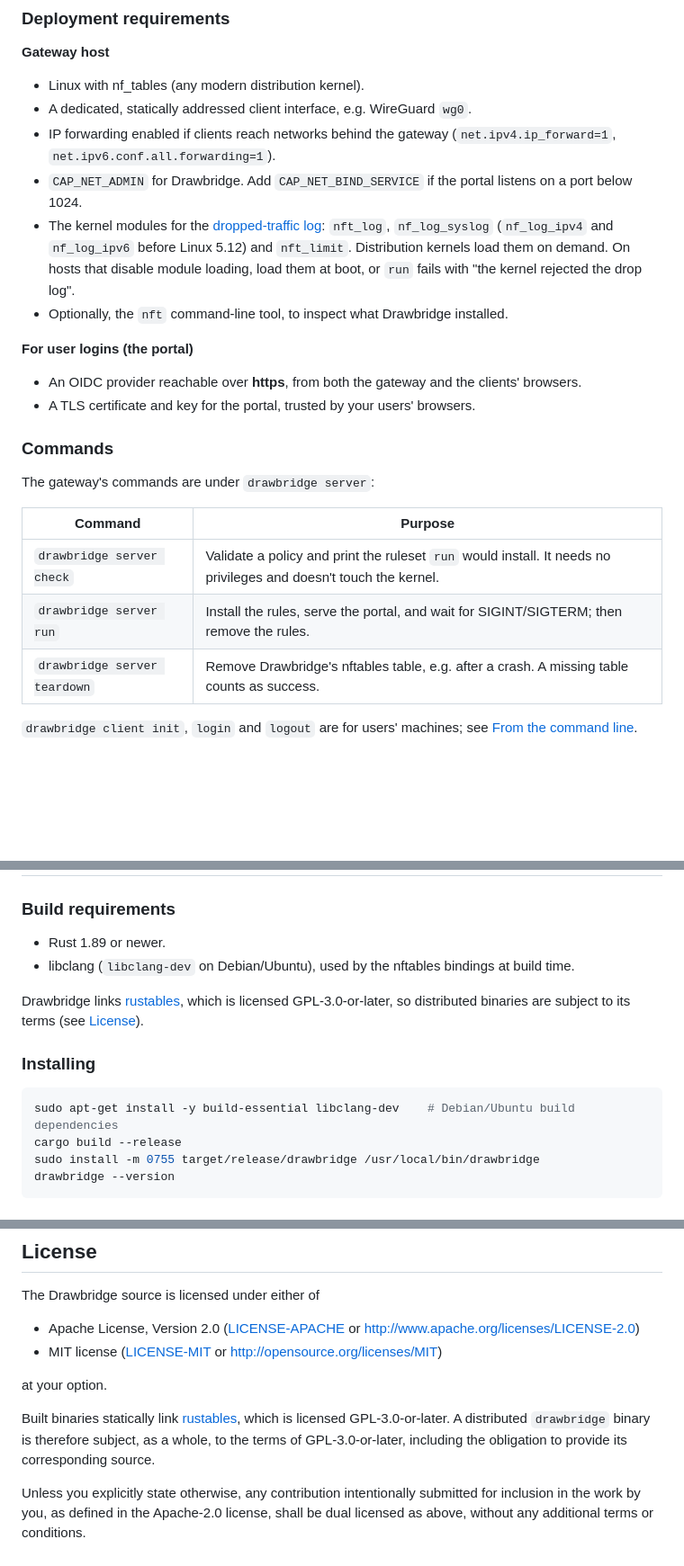
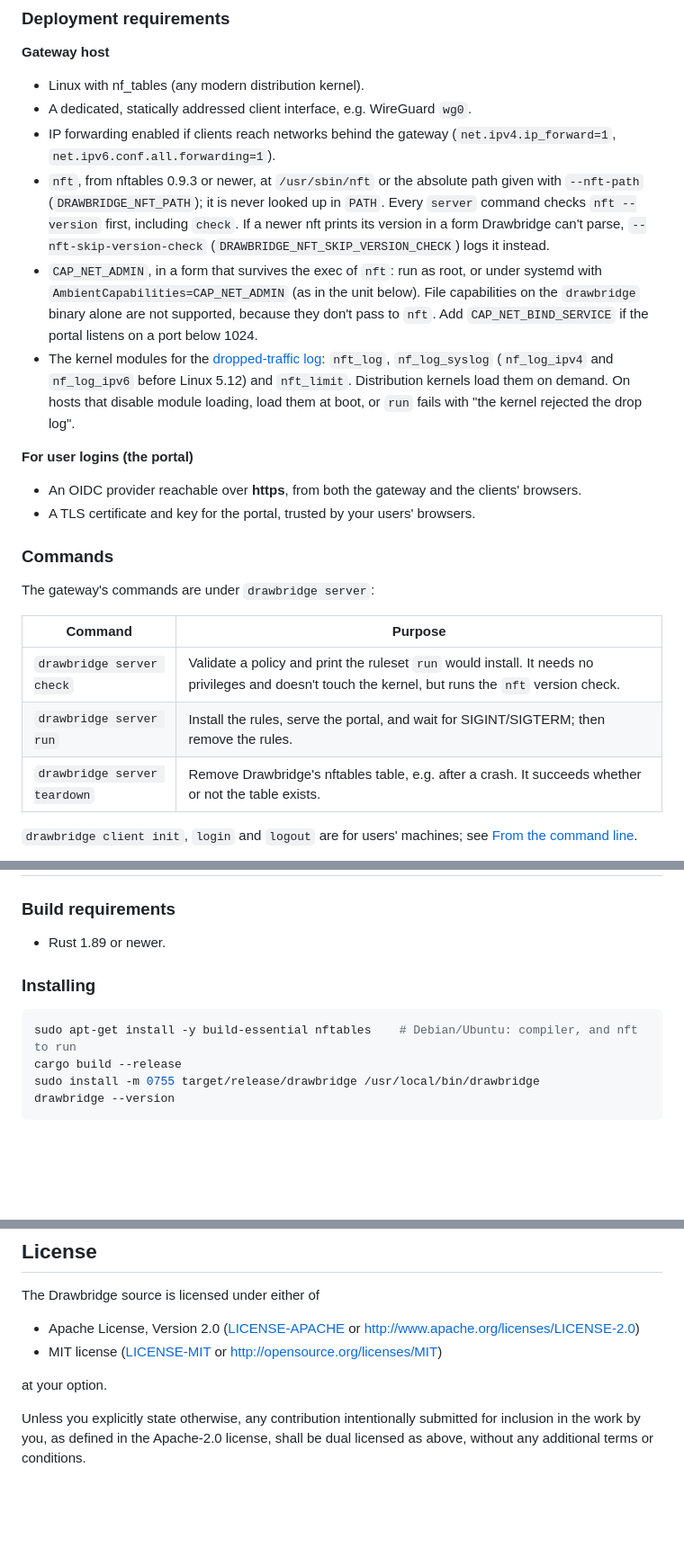
Before and after one commit to ChrisPortman/Drawbridge, a Markdown page: README.md, 3 parts joined by grey strips. Shown at 90% size. Drawn GitHub-style; blank space fills up the shorter version.

Commit message:
Document the nft runtime dependency, flags and capabilities (#21)

````diff
--- a/README.md
+++ b/README.md
@@ -151,13 +151,19 @@ This section covers deploying, configuring and operating a Drawbridge gateway. I
 - A dedicated, statically addressed client interface, e.g. WireGuard `wg0`.
 - IP forwarding enabled if clients reach networks behind the gateway
   (`net.ipv4.ip_forward=1`, `net.ipv6.conf.all.forwarding=1`).
-- `CAP_NET_ADMIN` for Drawbridge. Add `CAP_NET_BIND_SERVICE` if the portal listens on a port
-  below 1024.
+- `nft`, from nftables 0.9.3 or newer, at `/usr/sbin/nft` or the absolute path given with
+  `--nft-path` (`DRAWBRIDGE_NFT_PATH`); it is never looked up in `PATH`. Every `server` command
+  checks `nft --version` first, including `check`. If a newer nft prints its version in a form
+  Drawbridge can't parse, `--nft-skip-version-check` (`DRAWBRIDGE_NFT_SKIP_VERSION_CHECK`) logs it
+  instead.
+- `CAP_NET_ADMIN`, in a form that survives the exec of `nft`: run as root, or under systemd with
+  `AmbientCapabilities=CAP_NET_ADMIN` (as in the unit below). File capabilities on the
+  `drawbridge` binary alone are not supported, because they don't pass to `nft`. Add
+  `CAP_NET_BIND_SERVICE` if the portal listens on a port below 1024.
 - The kernel modules for the [dropped-traffic log](#dropped-traffic-log): `nft_log`,
   `nf_log_syslog` (`nf_log_ipv4` and `nf_log_ipv6` before Linux 5.12) and `nft_limit`. Distribution
   kernels load them on demand. On hosts that disable module loading, load them at boot, or `run`
   fails with "the kernel rejected the drop log".
-- Optionally, the `nft` command-line tool, to inspect what Drawbridge installed.
 
 **For user logins (the portal)**
 
@@ -170,9 +176,9 @@ The gateway's commands are under `drawbridge server`:
 
 | Command | Purpose |
 |---|---|
-| `drawbridge server check` | Validate a policy and print the ruleset `run` would install. It needs no privileges and doesn't touch the kernel. |
+| `drawbridge server check` | Validate a policy and print the ruleset `run` would install. It needs no privileges and doesn't touch the kernel, but runs the `nft` version check. |
 | `drawbridge server run` | Install the rules, serve the portal, and wait for SIGINT/SIGTERM; then remove the rules. |
-| `drawbridge server teardown` | Remove Drawbridge's nftables table, e.g. after a crash. A missing table counts as success. |
+| `drawbridge server teardown` | Remove Drawbridge's nftables table, e.g. after a crash. It succeeds whether or not the table exists. |
 
 `drawbridge client init`, `login` and `logout` are for users' machines; see
 [From the command line](#from-the-command-line-linux-with-systemd).
@@ -806,15 +812,11 @@ flowchart TD
 ### Build requirements
 
 - Rust 1.89 or newer.
-- libclang (`libclang-dev` on Debian/Ubuntu), used by the nftables bindings at build time.
-
-Drawbridge links [rustables](https://crates.io/crates/rustables), which is licensed
-GPL-3.0-or-later, so distributed binaries are subject to its terms (see [License](#license)).
 
 ### Installing
 
 ```sh
-sudo apt-get install -y build-essential libclang-dev    # Debian/Ubuntu build dependencies
+sudo apt-get install -y build-essential nftables    # Debian/Ubuntu: compiler, and nft to run
 cargo build --release
 sudo install -m 0755 target/release/drawbridge /usr/local/bin/drawbridge
 drawbridge --version
@@ -879,10 +881,6 @@ The Drawbridge source is licensed under either of
 
 at your option.
 
-Built binaries statically link [rustables](https://crates.io/crates/rustables), which is licensed
-GPL-3.0-or-later. A distributed `drawbridge` binary is therefore subject, as a whole, to the terms
-of GPL-3.0-or-later, including the obligation to provide its corresponding source.
-
 Unless you explicitly state otherwise, any contribution intentionally submitted for inclusion in
 the work by you, as defined in the Apache-2.0 license, shall be dual licensed as above, without any
 additional terms or conditions.
````
Also changed, not shown: AGENTS.md (+27 -31 lines).
